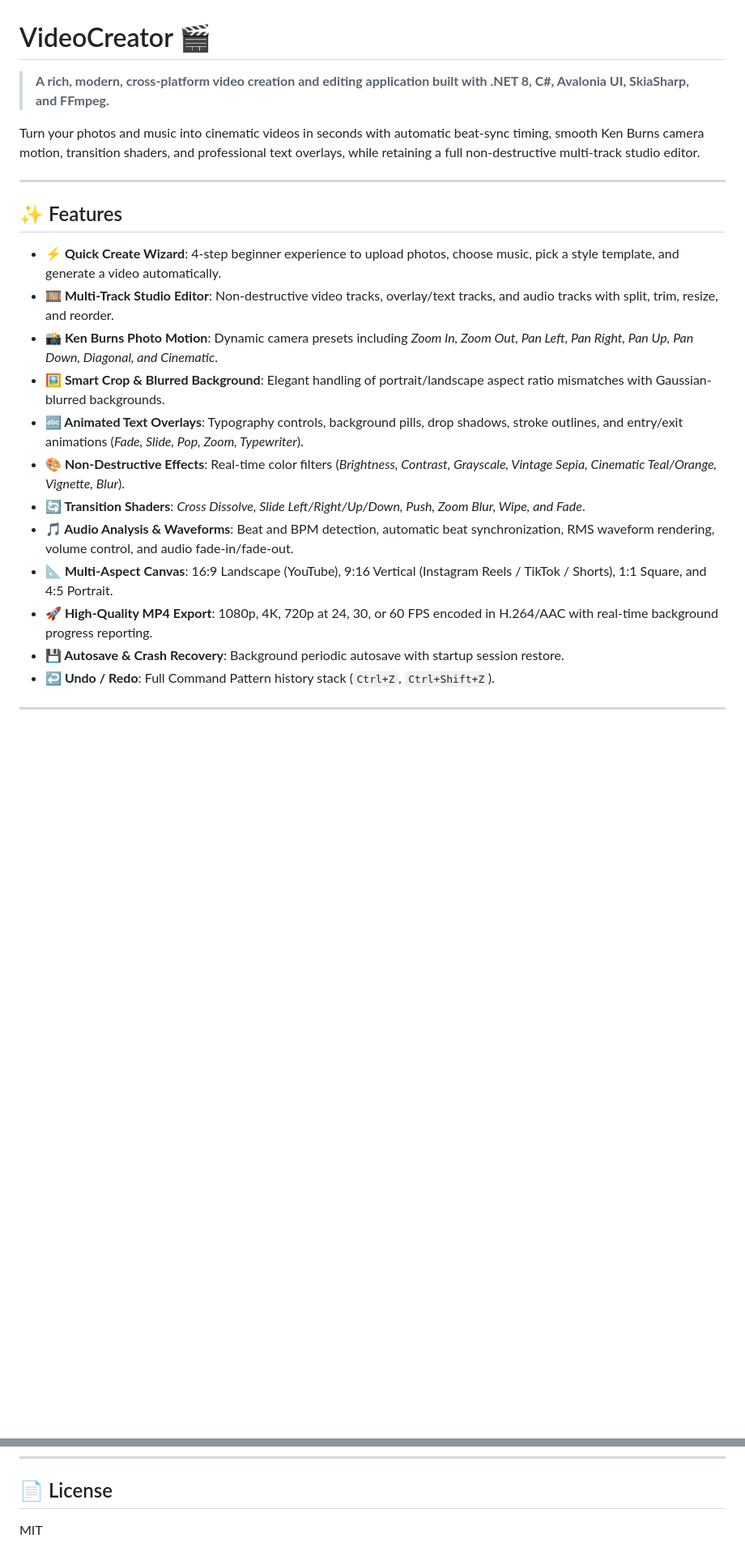
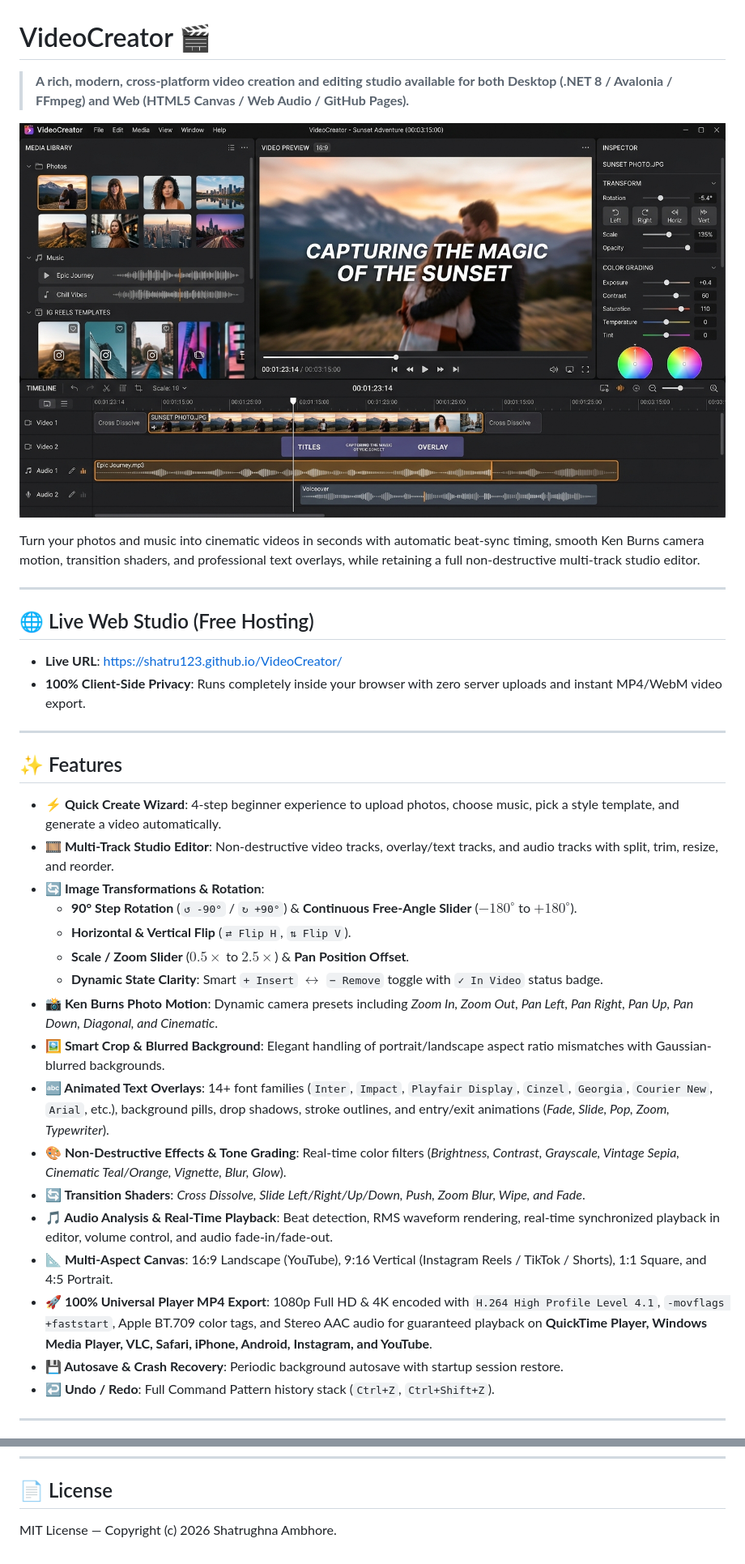
Before and after one commit to shatru123/VideoCreator, a Markdown page: README.md, 2 parts joined by grey strips. Shown at 81% size. GitHub-like rendering; pictures changed too: docs/images/screenshot.png (added); blank space fills up the shorter version.

Commit message:
docs: add real application screenshot and author contact details for Shatrughna Ambhore

```diff
--- a/README.md
+++ b/README.md
@@ -1,8 +1,17 @@
 # VideoCreator 🎬
 
-> **A rich, modern, cross-platform video creation and editing application built with .NET 8, C#, Avalonia UI, SkiaSharp, and FFmpeg.**
+> **A rich, modern, cross-platform video creation and editing studio available for both Desktop (.NET 8 / Avalonia / FFmpeg) and Web (HTML5 Canvas / Web Audio / GitHub Pages).**
+
+![VideoCreator Studio](docs/images/screenshot.png)
 
 Turn your photos and music into cinematic videos in seconds with automatic beat-sync timing, smooth Ken Burns camera motion, transition shaders, and professional text overlays, while retaining a full non-destructive multi-track studio editor.
+
+---
+
+## 🌐 Live Web Studio (Free Hosting)
+
+* **Live URL**: [https://shatru123.github.io/VideoCreator/](https://shatru123.github.io/VideoCreator/)
+* **100% Client-Side Privacy**: Runs completely inside your browser with zero server uploads and instant MP4/WebM video export.
 
 ---
 
@@ -10,15 +19,20 @@ Turn your photos and music into cinematic videos in seconds with automatic beat-
 
 - **⚡ Quick Create Wizard**: 4-step beginner experience to upload photos, choose music, pick a style template, and generate a video automatically.
 - **🎞 Multi-Track Studio Editor**: Non-destructive video tracks, overlay/text tracks, and audio tracks with split, trim, resize, and reorder.
+- **🔄 Image Transformations & Rotation**:
+  - **90° Step Rotation** (`↺ -90°` / `↻ +90°`) & **Continuous Free-Angle Slider** ($-180^\circ$ to $+180^\circ$).
+  - **Horizontal & Vertical Flip** (`⇄ Flip H`, `⇅ Flip V`).
+  - **Scale / Zoom Slider** ($0.5\times$ to $2.5\times$) & **Pan Position Offset**.
+  - **Dynamic State Clarity**: Smart `+ Insert` $\leftrightarrow$ `− Remove` toggle with `✓ In Video` status badge.
 - **📸 Ken Burns Photo Motion**: Dynamic camera presets including *Zoom In, Zoom Out, Pan Left, Pan Right, Pan Up, Pan Down, Diagonal, and Cinematic*.
 - **🖼 Smart Crop & Blurred Background**: Elegant handling of portrait/landscape aspect ratio mismatches with Gaussian-blurred backgrounds.
-- **🔤 Animated Text Overlays**: Typography controls, background pills, drop shadows, stroke outlines, and entry/exit animations (*Fade, Slide, Pop, Zoom, Typewriter*).
-- **🎨 Non-Destructive Effects**: Real-time color filters (*Brightness, Contrast, Grayscale, Vintage Sepia, Cinematic Teal/Orange, Vignette, Blur*).
+- **🔤 Animated Text Overlays**: 14+ font families (`Inter`, `Impact`, `Playfair Display`, `Cinzel`, `Georgia`, `Courier New`, `Arial`, etc.), background pills, drop shadows, stroke outlines, and entry/exit animations (*Fade, Slide, Pop, Zoom, Typewriter*).
+- **🎨 Non-Destructive Effects & Tone Grading**: Real-time color filters (*Brightness, Contrast, Grayscale, Vintage Sepia, Cinematic Teal/Orange, Vignette, Blur, Glow*).
 - **🔄 Transition Shaders**: *Cross Dissolve, Slide Left/Right/Up/Down, Push, Zoom Blur, Wipe, and Fade*.
-- **🎵 Audio Analysis & Waveforms**: Beat and BPM detection, automatic beat synchronization, RMS waveform rendering, volume control, and audio fade-in/fade-out.
+- **🎵 Audio Analysis & Real-Time Playback**: Beat detection, RMS waveform rendering, real-time synchronized playback in editor, volume control, and audio fade-in/fade-out.
 - **📐 Multi-Aspect Canvas**: 16:9 Landscape (YouTube), 9:16 Vertical (Instagram Reels / TikTok / Shorts), 1:1 Square, and 4:5 Portrait.
-- **🚀 High-Quality MP4 Export**: 1080p, 4K, 720p at 24, 30, or 60 FPS encoded in H.264/AAC with real-time background progress reporting.
-- **💾 Autosave & Crash Recovery**: Background periodic autosave with startup session restore.
+- **🚀 100% Universal Player MP4 Export**: 1080p Full HD & 4K encoded with `H.264 High Profile Level 4.1`, `-movflags +faststart`, Apple BT.709 color tags, and Stereo AAC audio for guaranteed playback on **QuickTime Player, Windows Media Player, VLC, Safari, iPhone, Android, Instagram, and YouTube**.
+- **💾 Autosave & Crash Recovery**: Periodic background autosave with startup session restore.
 - **↩ Undo / Redo**: Full Command Pattern history stack (`Ctrl+Z`, `Ctrl+Shift+Z`).
 
 ---
@@ -96,4 +126,4 @@ Detailed documentation is available in the [`docs/`](docs/) directory:
 ---
 
 ## 📄 License
-MIT
+MIT License — Copyright (c) 2026 Shatrughna Ambhore.
```
Also changed, not shown: other parts of README.md (+19 -3 lines), web/assets/screenshot.png (added), 2 other files.
